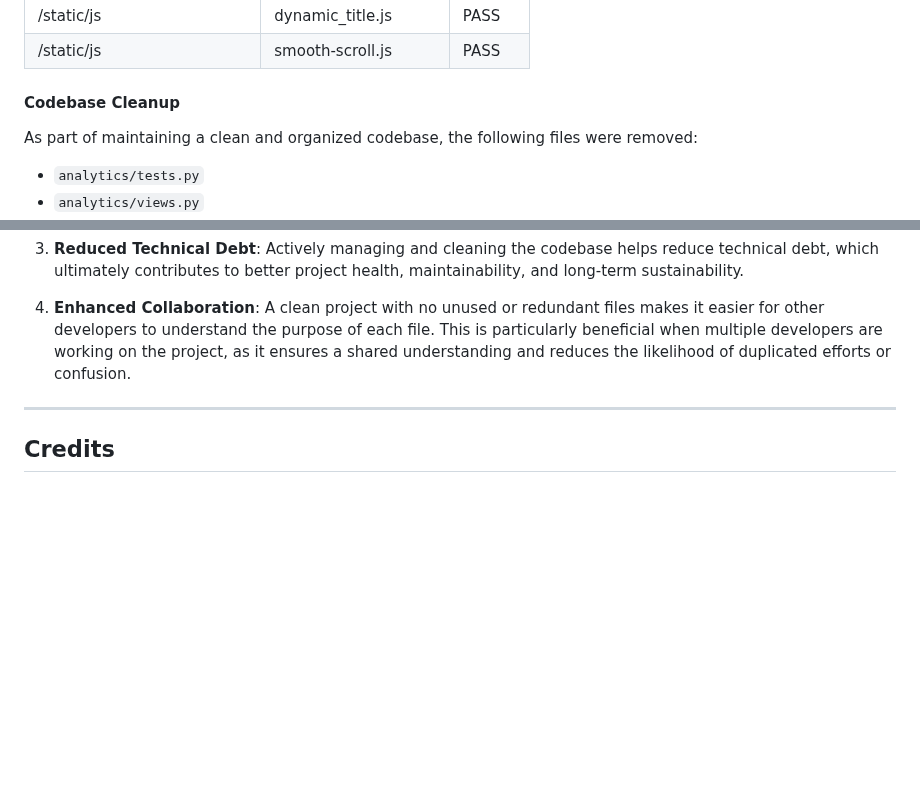
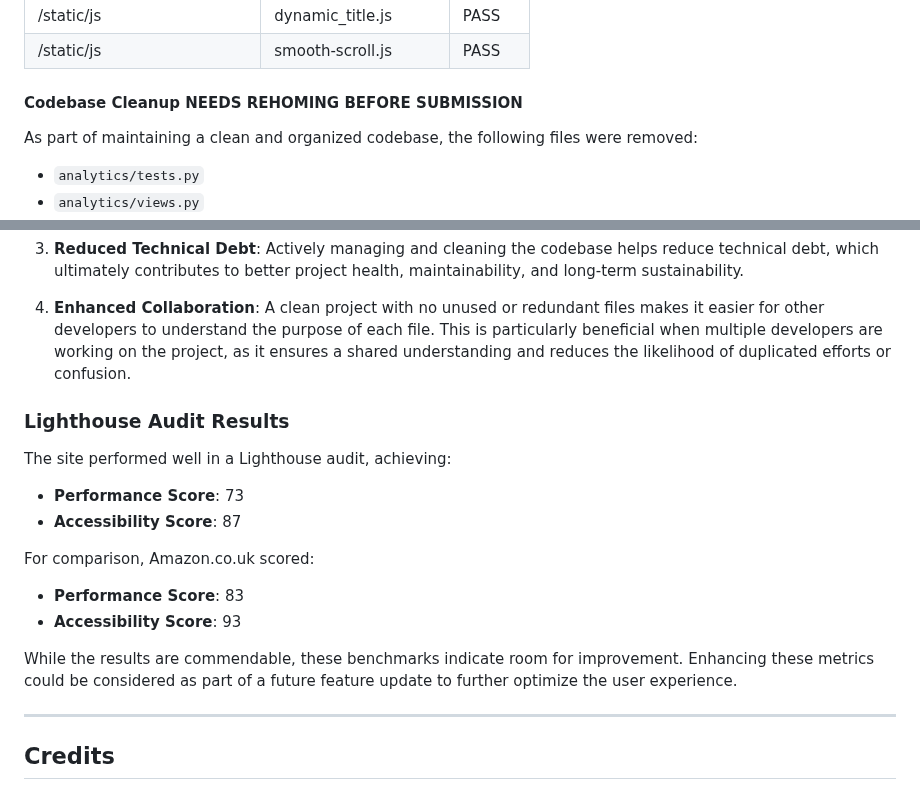
Before and after one commit to jdohertydev/maison_lavaux, a Markdown page: README.md, 2 parts joined by grey strips. Drawn GitHub-style; blank space fills up the shorter version.

Commit message:
Update readme with Lighthouse report

```diff
--- a/README.md
+++ b/README.md
@@ -1760,7 +1760,7 @@ These files have been manually validated using JS Hint:
 </table>
 
 
-#### Codebase Cleanup
+#### Codebase Cleanup NEEDS REHOMING BEFORE SUBMISSION
 
 As part of maintaining a clean and organized codebase, the following files were removed:
 
@@ -1792,6 +1792,21 @@ It is a good practice to regularly review the project's codebase and remove file
 3. **Reduced Technical Debt**: Actively managing and cleaning the codebase helps reduce technical debt, which ultimately contributes to better project health, maintainability, and long-term sustainability.
 
 4. **Enhanced Collaboration**: A clean project with no unused or redundant files makes it easier for other developers to understand the purpose of each file. This is particularly beneficial when multiple developers are working on the project, as it ensures a shared understanding and reduces the likelihood of duplicated efforts or confusion.
+
+### Lighthouse Audit Results
+
+The site performed well in a Lighthouse audit, achieving:
+
+- **Performance Score**: 73
+- **Accessibility Score**: 87
+
+For comparison, Amazon.co.uk scored:
+
+- **Performance Score**: 83
+- **Accessibility Score**: 93
+
+While the results are commendable, these benchmarks indicate room for improvement. Enhancing these metrics could be considered as part of a future feature update to further optimize the user experience.
+
 
 ---
 
```
